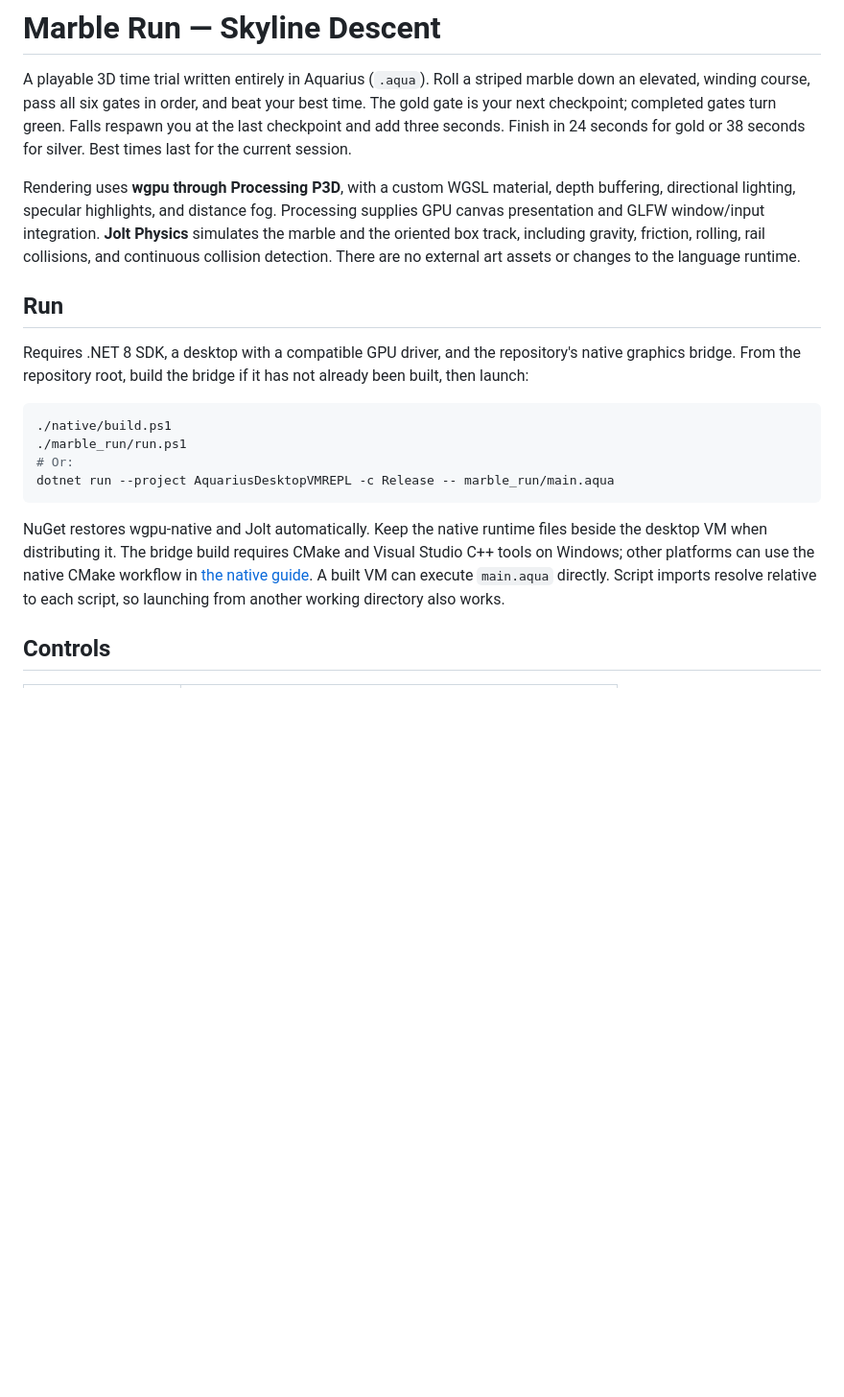
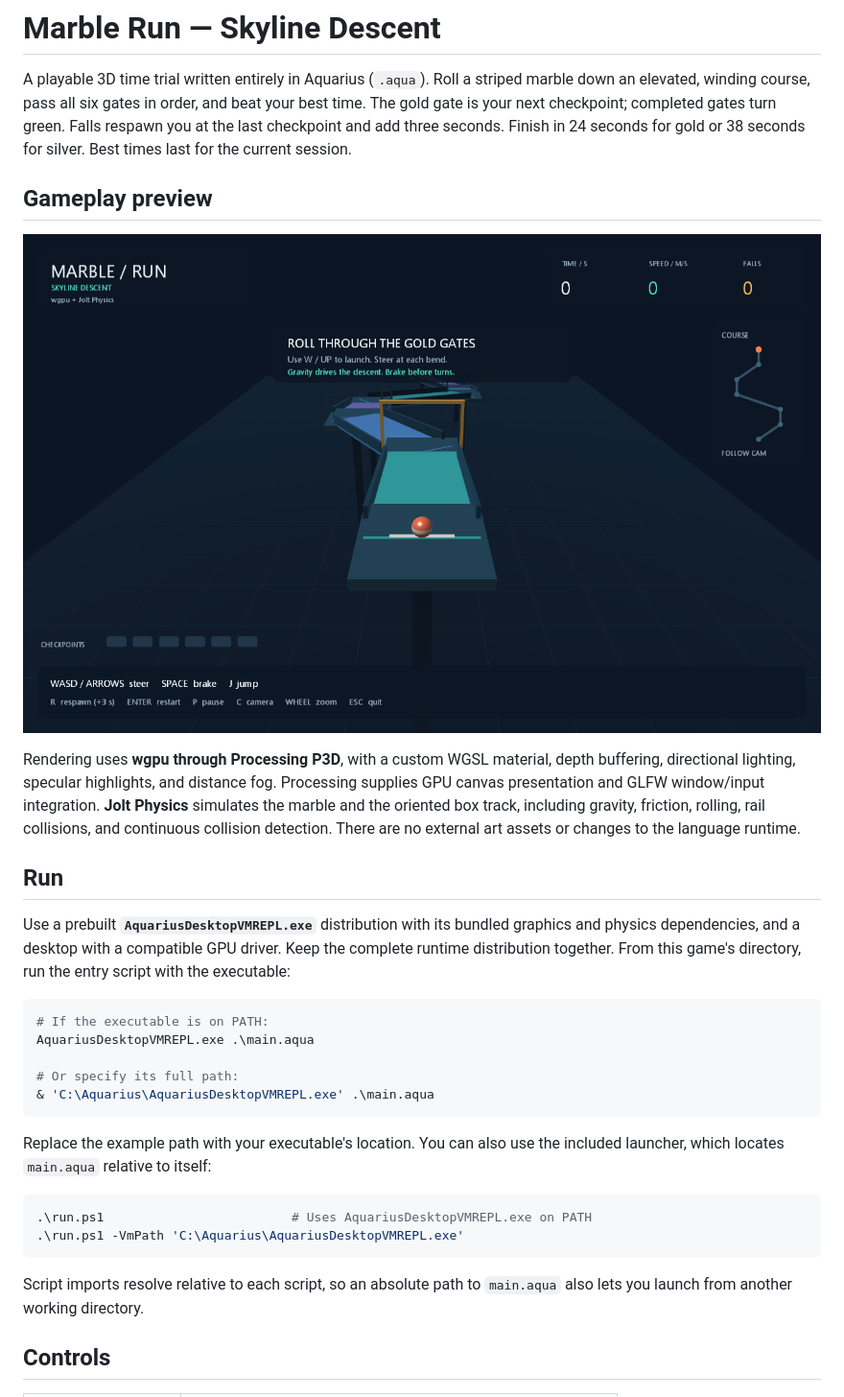
Before and after one commit to Aquarius-Language/AquariusLangTW_MarbleRun_3D, a Markdown page: README.md, the part around the change printed below. Shown: that part at 96% size. Rendered like a GitHub page; pictures changed too: preview.png (added); blank space fills up the shorter version.

Commit message:
Updated README based on compiled EXE.

````diff
--- a/README.md
+++ b/README.md
@@ -6,6 +6,10 @@ your best time. The gold gate is your next checkpoint; completed gates turn
 green. Falls respawn you at the last checkpoint and add three seconds.
 Finish in 24 seconds for gold or 38 seconds for silver. Best times last for the
 current session.
+
+## Gameplay preview
+
+![Marble Run gameplay showing the striped marble, elevated course, gold checkpoint gate, timer, and minimap](preview.png)
 
 Rendering uses **wgpu through Processing P3D**, with a custom WGSL material,
 depth buffering, directional lighting, specular highlights, and distance fog.
@@ -16,23 +20,29 @@ There are no external art assets or changes to the language runtime.
 
 ## Run
 
-Requires .NET 8 SDK, a desktop with a compatible GPU driver, and the repository's
-native graphics bridge. From the repository root, build the bridge if it has not
-already been built, then launch:
+Use a prebuilt **`AquariusDesktopVMREPL.exe`** distribution with its bundled
+graphics and physics dependencies, and a desktop with a compatible GPU driver.
+Keep the complete runtime distribution together. From this game's directory,
+run the entry script with the executable:
 
 ```powershell
-./native/build.ps1
-./marble_run/run.ps1
-# Or:
-dotnet run --project AquariusDesktopVMREPL -c Release -- marble_run/main.aqua
+# If the executable is on PATH:
+AquariusDesktopVMREPL.exe .\main.aqua
+
+# Or specify its full path:
+& 'C:\Aquarius\AquariusDesktopVMREPL.exe' .\main.aqua
 ```
 
-NuGet restores wgpu-native and Jolt automatically. Keep the native runtime files
-beside the desktop VM when distributing it. The bridge build requires CMake and
-Visual Studio C++ tools on Windows; other platforms can use the native CMake
-workflow in [the native guide](../native/README.md). A built VM can execute
-`main.aqua` directly. Script imports resolve relative to each script, so launching
-from another working directory also works.
+Replace the example path with your executable's location. You can also use the
+included launcher, which locates `main.aqua` relative to itself:
+
+```powershell
+.\run.ps1                         # Uses AquariusDesktopVMREPL.exe on PATH
+.\run.ps1 -VmPath 'C:\Aquarius\AquariusDesktopVMREPL.exe'
+```
+
+Script imports resolve relative to each script, so an absolute path to
+`main.aqua` also lets you launch from another working directory.
 
 ## Controls
 
````
Also changed, not shown: other parts of README.md (+12 -6 lines), 3 other files.
